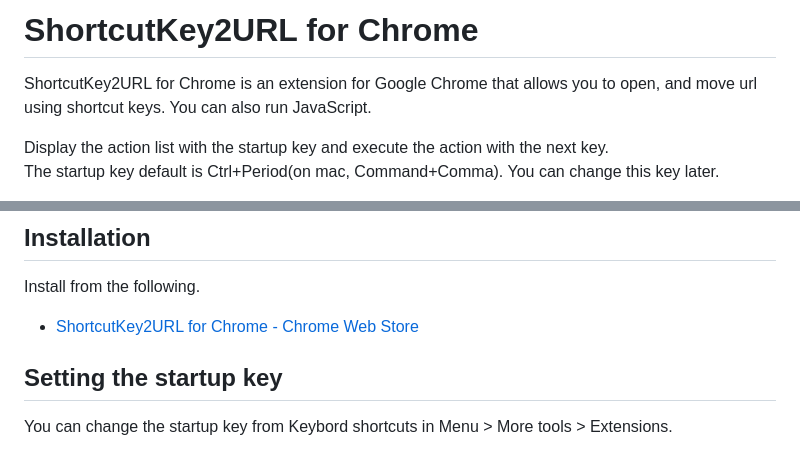
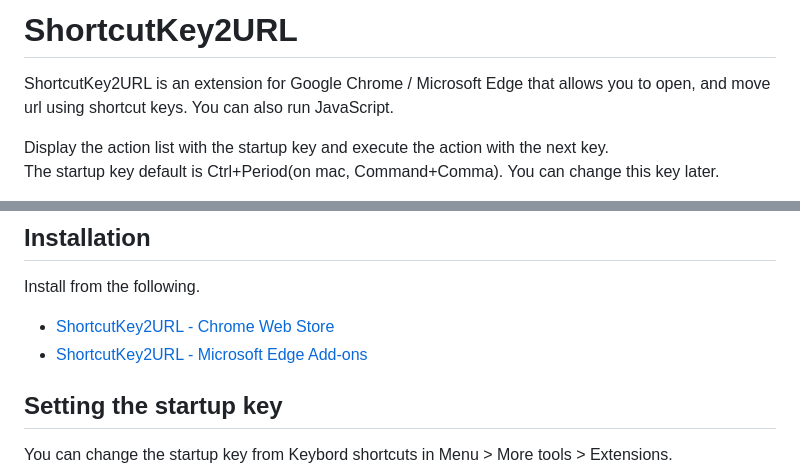
Before and after one commit to onozaty/chrome-shortcutkey2url, a Markdown page: README.md, 2 parts joined by grey strips. Drawn GitHub-style.

Commit message:
READMEをEdge対応に更新
- タイトル・説明文から「for Chrome」を削除
- 対応ブラウザにMicrosoft Edgeを追加
- Microsoft Edge アドオンのリンクを追加

```diff
--- a/README.md
+++ b/README.md
@@ -1,6 +1,6 @@
-# ShortcutKey2URL for Chrome
+# ShortcutKey2URL
 
-ShortcutKey2URL for Chrome is an extension for Google Chrome that allows you to open, and move url using shortcut keys. You can also run JavaScript.
+ShortcutKey2URL is an extension for Google Chrome / Microsoft Edge that allows you to open, and move url using shortcut keys. You can also run JavaScript.
 
 Display the action list with the startup key and execute the action with the next key.
 The startup key default is Ctrl+Period(on mac, Command+Comma). You can change this key later.
@@ -25,7 +25,8 @@ The items that can be set as actions are as follows.
 
 Install from the following.
 
-* [ShortcutKey2URL for Chrome - Chrome Web Store](https://chrome.google.com/webstore/detail/shortcutkey2url-for-chrom/hfohmffbfcobmhfgpkbcjjaijmfplcdg "ShortcutKey2URL for Chrome - Chrome Web Store")
+* [ShortcutKey2URL - Chrome Web Store](https://chrome.google.com/webstore/detail/shortcutkey2url-for-chrom/hfohmffbfcobmhfgpkbcjjaijmfplcdg "ShortcutKey2URL - Chrome Web Store")
+* [ShortcutKey2URL - Microsoft Edge Add-ons](https://microsoftedge.microsoft.com/addons/detail/shortcutkey2url/obddoibblkojbbjeediodgmbhkfijfpk "ShortcutKey2URL - Microsoft Edge Add-ons")
 
 ## Setting the startup key
 
```
Also changed, not shown: 1 other file.
